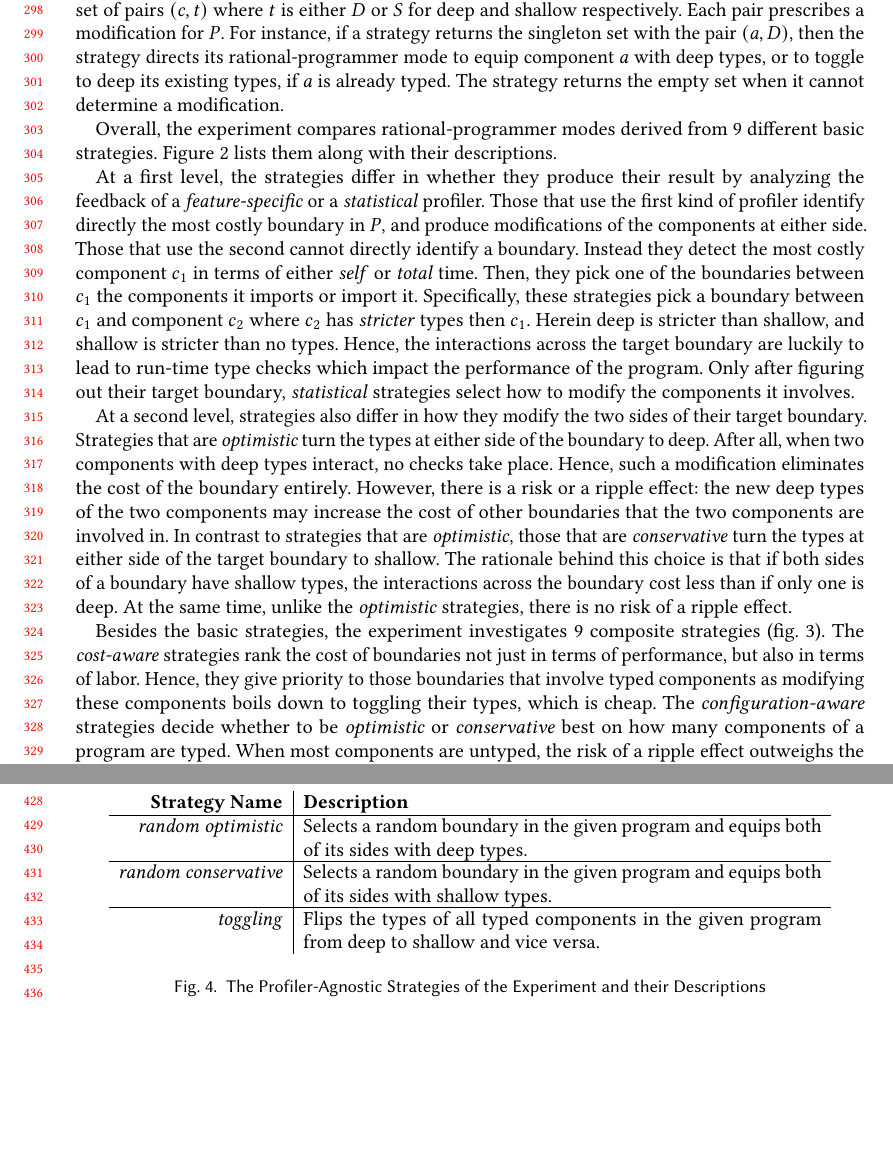
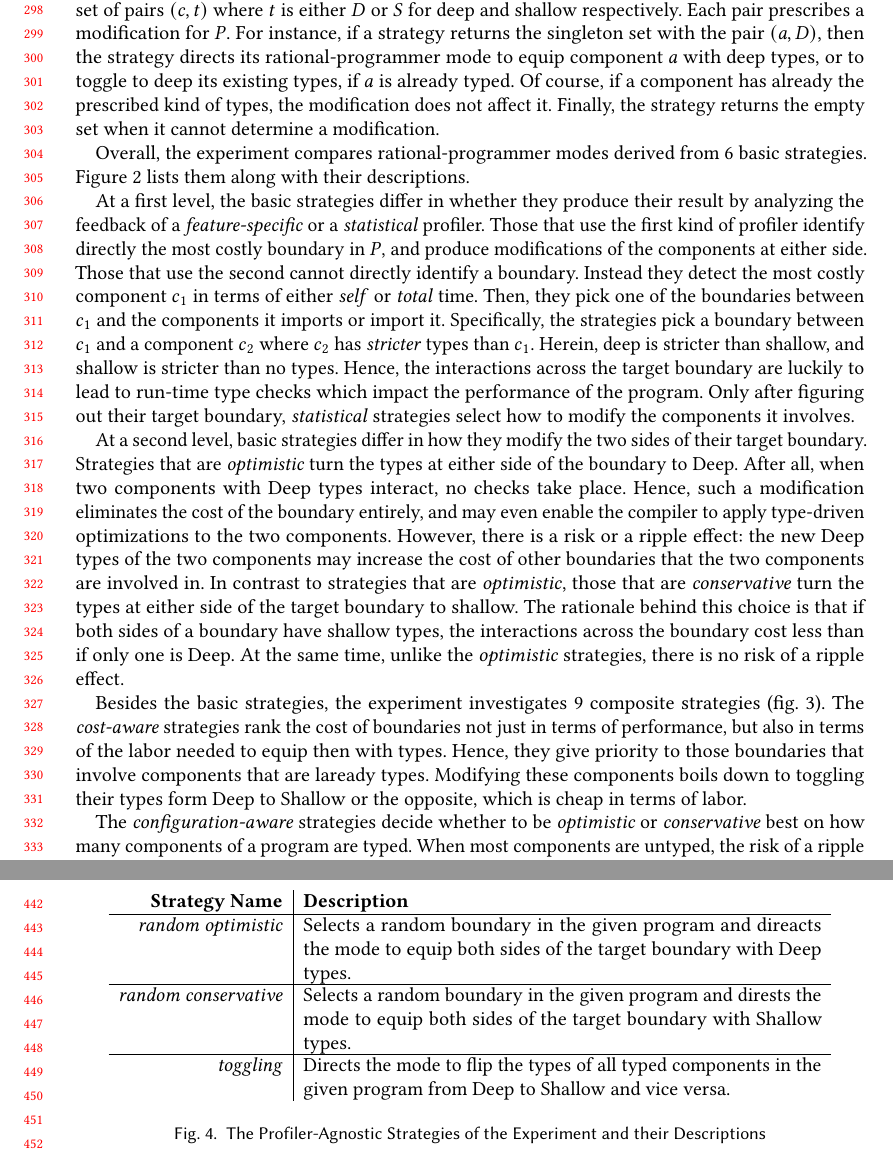
Before and after one commit to bennn/gfd-oopsla-2023, a LaTeX paper (oopsla-2023/paper.tex, which reads oopsla-2023/experiment-strategies.tex): two parts of pages 7 and 9 of 13 before the commit and two parts of pages 7 and 10 of 13 after it, joined at a grey line, cut so that both start at the same text, the shorter picture padded with empty space. Compiled offline with pdfLaTeX.

Commit message:
edits in strategies section

```diff
--- a/oopsla-2023/experiment-strategies.tex
+++ b/oopsla-2023/experiment-strategies.tex
@@ -18,55 +18,57 @@ which may affect negatively the performance of \program{}.
  prescribes a modification for \program{}. For instance, if a strategy
  returns the singleton set with the pair $(a,\deep)$, then the strategy
  directs its rational-programmer mode to equip component $a$ with deep
- types, or to toggle to deep its existing types, if $a$ is already
- typed. The strategy returns the empty set when it cannot determine a
- modification.
+ types, or to toggle to deep its existing types, if $a$ is already typed.
+ Of course, if a component has already the prescribed kind of types, the
+ modification does not affect it. Finally, the strategy returns the empty
+ set when it cannot determine a modification.
 
  Overall, the experiment compares rational-programmer modes
- derived from 9 different basic strategies. Figure~\ref{f:bstrategies}
+ derived from 6 basic strategies. Figure~\ref{f:bstrategies}
  lists them along with their descriptions.
 
- At a first level, the strategies differ in whether they produce their
+ At a first level, the basic strategies differ in whether they produce their
  result by analyzing the feedback of a \featkw{} or a \statkw{} profiler.
  Those that use the first kind of profiler identify directly the most
  costly boundary in \program{}, and produce modifications of the
  components at either side.  Those that use the second cannot directly
  identify a boundary.  Instead they detect the most costly component
  $\component{}_1$ in terms of either \selfkw{} or \totalkw{} time.  Then,
- they pick  one of the boundaries between $\component{}_1$ the components it
- imports or import it.  Specifically, these strategies pick a boundary
- between $\component{}_1$ and component $\component{}_2$ where
+ they pick  one of the boundaries between $\component{}_1$ and the components it
+ imports or import it.  Specifically, the strategies pick a boundary
+ between $\component{}_1$ and a component $\component{}_2$ where
  $\component{}_2$
- has \emph{stricter} types then $\component{}_1$. Herein deep is stricter
+ has \emph{stricter} types than $\component{}_1$. Herein, deep is stricter
  than shallow, and shallow is stricter than no types.  Hence, the
  interactions across the target boundary are luckily to lead to run-time
  type checks which impact the performance of the program.  Only after
  figuring out their target boundary, \statkw{} strategies select how to
  modify the components it involves.
 
- At a second level, strategies also differ in how they modify the two sides of
+ At a second level, basic strategies differ in how they modify the two sides of
  their target boundary. Strategies that are \optkw{} turn the types at
- either side of the boundary to deep. After all, when two components with
- deep types interact, no checks take place. Hence, such a modification
- eliminates the cost of the boundary entirely. However, there is a risk or
- a ripple effect: the new deep types of the two components may increase
+ either side of the boundary to Deep. After all, when two components with
+ Deep types interact, no checks take place. Hence, such a modification
+ eliminates the cost of the boundary entirely, and may even enable the
+ compiler to apply type-driven optimizations to the two components.
+ However, there is a risk or
+ a ripple effect: the new Deep types of the two components may increase
  the cost of other boundaries that the two components are involved in. In
  contrast to strategies that are \optkw{}, those that are \conkw{} turn
  the types at either side of the target boundary to shallow. The rationale
  behind this choice is that if both sides of a boundary have
  shallow types, the interactions across the boundary cost less than if
- only one is deep. At the same time, unlike the  \optkw{}
+ only one is Deep. At the same time, unlike the  \optkw{}
  strategies,  there is no risk of a ripple effect.
 
  Besides the basic strategies, the experiment investigates 9 composite
- strategies (fig. ~\ref{f:cstrategies}). The \costkw{} strategies rank the cost of boundaries
- not just in terms of performance, but also in terms of labor.
- Hence, they give priority to those
- boundaries that involve typed components as modifying these components
- boils down to toggling their types, which is cheap. The \confkw{}
- strategies
- decide whether to be \optkw{} or \conkw{} best on how many components of
- a program are typed. When most components are untyped, the risk of a ripple effect
- outweighs the benefits of
- the \optkw{} strategy. Therefore strategies favor a \conkw{} approach for
- sparsely typed programs, and an \optkw{} strategy for densely typed ones.
+ strategies (fig. ~\ref{f:cstrategies}). The \costkw{} strategies rank the
+ cost of boundaries not just in terms of performance, but also in terms of
+ the labor needed to equip then with types.  Hence, they give priority to
+ those boundaries that involve components that are laready types.
+ Modifying these components boils down to toggling their types form Deep
+ to Shallow or the opposite, which is cheap in terms of labor.
+
+ The \confkw{} strategies decide whether to be
+ \optkw{} or \conkw{} best on how many components of a program are typed.
+ When most components are untyped, the risk of a ripple effect outweighs
@@ -88,16 +93,16 @@ which may affect negatively the performance of \program{}.
   \newcommand{\desc}[1]{\parbox[t]{26em}{#1}}
 
   \def\desca{\desc{Uses the feature-specific profiler to identify the most
-  expensive boundary in the given program. Then it equips both of its
-  sides with deep types.}}
+  expensive boundary in the given program. Then it directs the mode to equip
+  both sides of the targt boundary with Deep types.}}
 
 
-  \def\descb{\desc{Same as \featopt{} except that it equips both sides of
-  its target boundary with shallow types.}}
+  \def\descb{\desc{Same as \featopt{} except that it directs the mode to
+  equip both sides of
+  the target boundary with Shallow types.}}
 
   \def\descc{\desc{Uses the statistical profiler to identify the component
   $\component{}_1$  with the highest self time in the given program that
   has a boundary with at least one  component $\component{}_2$ that has
   stricter types than $\component{}_1$.  Then it picks the component
-  $\component{}_2$ that has the highest self time, and  equips both
-  $\component{}_1$ and $\component{}_2$ with deep types.}}
+  $\component{}_2$ that has the highest self time, and directs the mode to
@@ -204,14 +212,16 @@ which may affect negatively the performance of \program{}.
 
   \newcommand{\desc}[1]{\parbox[t]{26em}{#1}}
 
-  \def\desca{\desc{Selects a random boundary in the given program and equips
-  both of its sides with deep types.}}
+  \def\desca{\desc{Selects a random boundary in the given program and
+  direacts the mode to equip both sides of the target boundary with Deep
+  types.}}
 
-  \def\descb{\desc{Selects a random boundary in the given program and equips
-  both of its sides with shallow types.}}
+  \def\descb{\desc{Selects a random boundary in the given program and
+  dirests the mode to equip both sides of the target boundary with Shallow
+  types.}}
 
-  \def\descc{\desc{Flips the types of all typed components in the given
-  program from deep to shallow and vice versa.}}
+  \def\descc{\desc{Directs the mode to flip the types of all typed
+  components in the given program from Deep to Shallow and vice versa.}}
 
 
  \begin{tabular}{r|l}
```
Also changed, not shown: oopsla-2023/experiment-strategies.tex (10 more changed lines).
